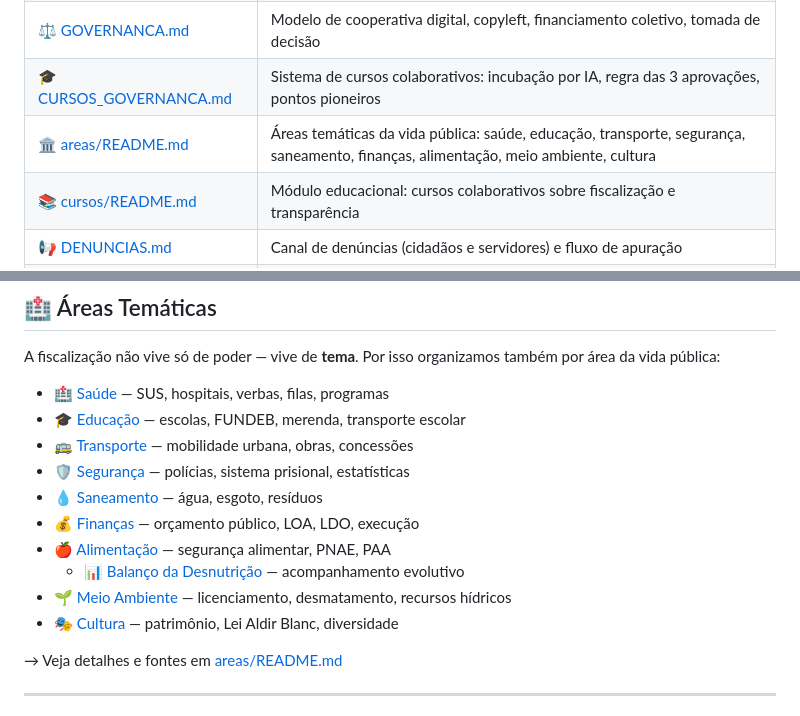
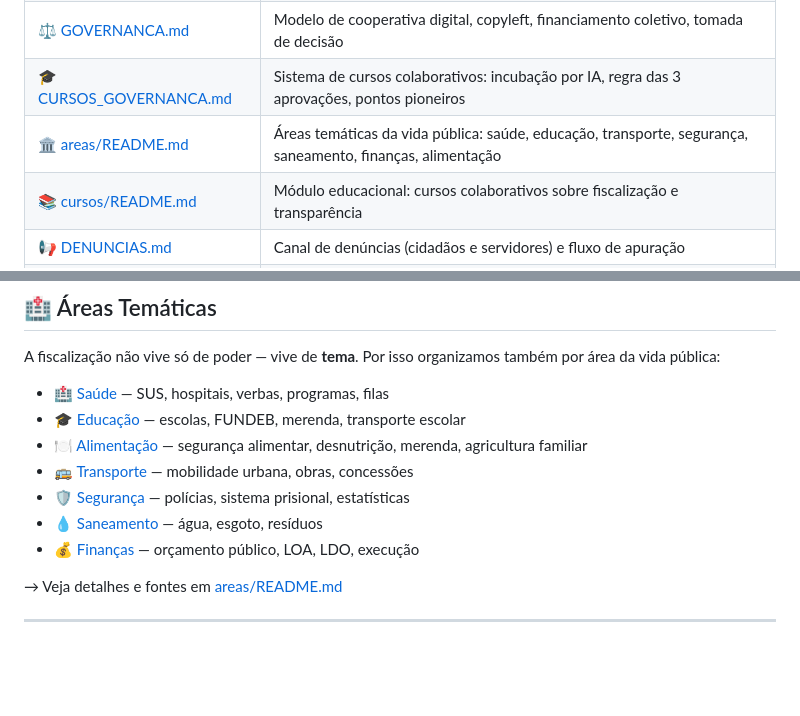
Before and after one commit to projetocidadao/projetocidadao, a Markdown page: README.md, 2 parts joined by grey strips. GitHub-like rendering; blank space fills up the shorter version.

Commit message:
docs: atualiza README raiz com área de Alimentação

```diff
--- a/README.md
+++ b/README.md
@@ -29,7 +29,7 @@ Em outras palavras: **transparência é direito fundamental, e fiscalizar é dev
 | 🏗️ [ARQUITETURA.md](ARQUITETURA.md) | Stack técnico (frontend, backend, banco, hospedagem) e APIs de integração |
 | ⚖️ [GOVERNANCA.md](GOVERNANCA.md) | Modelo de cooperativa digital, copyleft, financiamento coletivo, tomada de decisão |
 | 🎓 [CURSOS_GOVERNANCA.md](CURSOS_GOVERNANCA.md) | Sistema de cursos colaborativos: incubação por IA, regra das 3 aprovações, pontos pioneiros |
-| 🏛️ [areas/README.md](areas/README.md) | Áreas temáticas da vida pública: saúde, educação, transporte, segurança, saneamento, finanças, alimentação, meio ambiente, cultura |
+| 🏛️ [areas/README.md](areas/README.md) | Áreas temáticas da vida pública: saúde, educação, transporte, segurança, saneamento, finanças, alimentação |
 | 📚 [cursos/README.md](cursos/README.md) | Módulo educacional: cursos colaborativos sobre fiscalização e transparência |
 | 📢 [DENUNCIAS.md](DENUNCIAS.md) | Canal de denúncias (cidadãos e servidores) e fluxo de apuração |
 | 🐕 [FAREJADOR.md](FAREJADOR.md) | Farejador de Corrupção: varredura automatizada de dados públicos com IA |
@@ -56,16 +56,13 @@ Tribunais, magistrados, processos, decisões, Ministério Público, sistema pris
 
 A fiscalização não vive só de poder — vive de **tema**. Por isso organizamos também por área da vida pública:
 
-- 🏥 [Saúde](areas/saude.md) — SUS, hospitais, verbas, filas, programas
+- 🏥 [Saúde](areas/saude.md) — SUS, hospitais, verbas, programas, filas
 - 🎓 [Educação](areas/educacao.md) — escolas, FUNDEB, merenda, transporte escolar
+- 🍽️ [Alimentação](areas/alimentacao.md) — segurança alimentar, desnutrição, merenda, agricultura familiar
 - 🚌 [Transporte](areas/transporte.md) — mobilidade urbana, obras, concessões
 - 🛡️ [Segurança](areas/seguranca.md) — polícias, sistema prisional, estatísticas
 - 💧 [Saneamento](areas/saneamento.md) — água, esgoto, resíduos
 - 💰 [Finanças](areas/financas.md) — orçamento público, LOA, LDO, execução
-- 🍎 [Alimentação](areas/alimentacao.md) — segurança alimentar, PNAE, PAA
-  - 📊 [Balanço da Desnutrição](areas/alimentacao-balanco-desnutricao.md) — acompanhamento evolutivo
-- 🌱 [Meio Ambiente](areas/meio-ambiente.md) — licenciamento, desmatamento, recursos hídricos
-- 🎭 [Cultura](areas/cultura.md) — patrimônio, Lei Aldir Blanc, diversidade
 
 → Veja detalhes e fontes em [areas/README.md](areas/README.md)
 
```
Also changed, not shown: other parts of README.md (+1 -1 lines).
